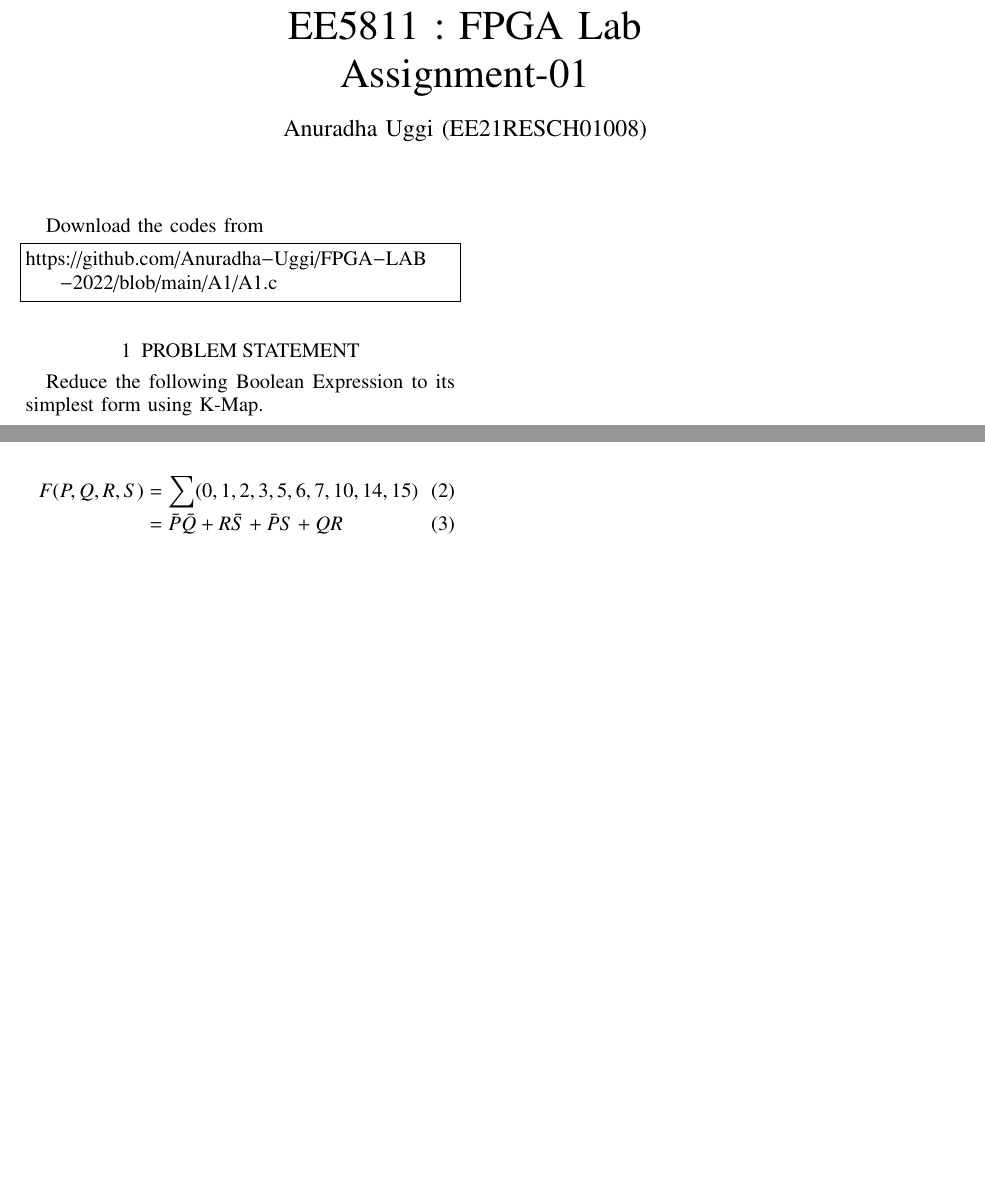
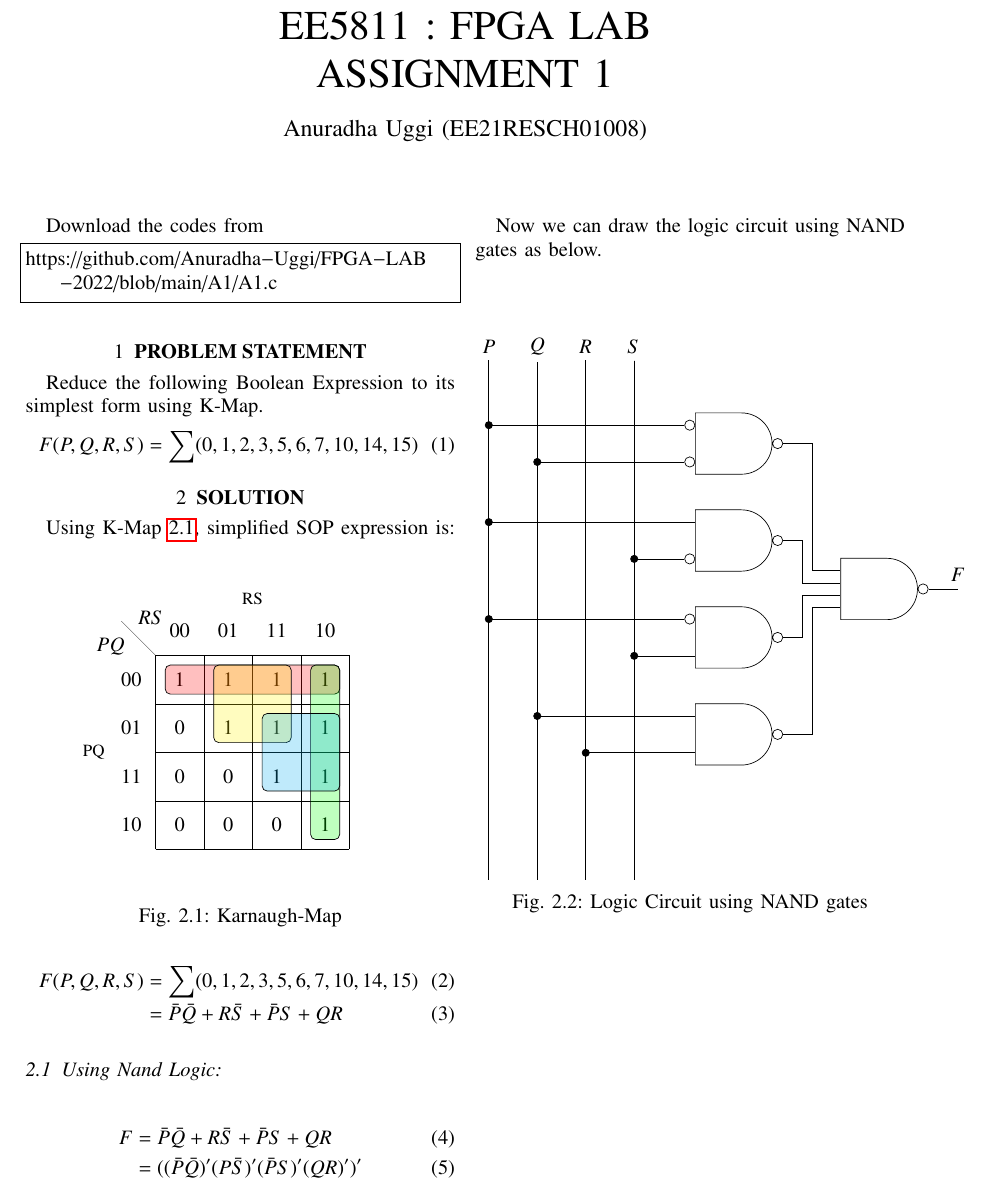
Before and after one commit to Anuradha-Uggi/FPGA-LAB-2022, a LaTeX paper (A1/main.tex): two parts of the page before the commit and part of the page after it, the two joined at a grey line, cut so that both start at the same text, the shorter picture padded with empty space. Compiled offline with pdfLaTeX.

Commit message:
Add files via upload

```diff
--- a/A1/main.tex
+++ b/A1/main.tex
@@ -47,6 +40,11 @@
     \usepackage{multirow}                                         %%
     \usepackage{hhline}                                           %%
     \usepackage{ifthen}                                           %%
+    \usepackage{lscape}
+\usepackage{multicol}
+\usepackage{chngcntr}
+%\usepackage{tfrupee}
+                                       %%
   %optionally (for landscape tables embedded in another document): %%
     \usepackage{lscape}
 \usepackage{multicol}
@@ -149,7 +147,9 @@ columns=fullflexible
      \def\midbox#1{\raisebox{-0.5\baselineskip}[0in][0in]{#1}}
 \vspace{3cm}
 \title{
-EE5811 : FPGA Lab\\ Assignment-01
+%	\logo{
+EE5811 : FPGA LAB \\ ASSIGNMENT 1
+%	}
 }
 \author{ Anuradha Uggi (EE21RESCH01008)}
 % make the title area
@@ -164,17 +164,16 @@ Download the codes from
 \begin{lstlisting}
 https://github.com/Anuradha-Uggi/FPGA-LAB-2022/blob/main/A1/A1.c
 \end{lstlisting}
-\section{PROBLEM STATEMENT}
+\section{\textbf{PROBLEM STATEMENT}}
 Reduce the following Boolean Expression to its simplest form using K-Map.
 \begin{align}
-    F(X,Y,Z,W)=\sum(0,1,2,3,5,6,7,10,14,15)
+    F(P,Q,R,S)=\sum(0,1,2,3,5,6,7,10,14,15)
 \end{align}
-\section{SOLUTION}
-From the K-Map shown in Figure \ref{fig:kmap} the above expression can be simplified as,
-\begin{figure}[!ht]
+\section{\textbf{SOLUTION}}
+Using K-Map \ref{fig:kmap}, simplified SOP expression is:
+\numberwithin{figure}{section}
+\begin{figure}[h]
 \centering
-\resizebox{\columnwidth}{!}
-{
 \begin{karnaugh-map}[4][4][1][$$RS$$][$$PQ$$]
     \minterms{0,1,2,3,5,6,7,10,14,15}
     \maxterms{4,8,9,11,12,13}
@@ -182,14 +181,67 @@ From the K-Map shown in Figure \ref{fig:kmap} the above expression can be simpli
     \implicant{2}{10}
     \implicant{1}{7}
     \implicant{7}{14}
-    \draw[color=black, ultra thin] (0,2) --
-    \end{karnaugh-map}
-}
-\caption{K-Map}
+
+    \draw[color=black, ultra thin] (0, 4) --
+    node [pos=0.7, above right, anchor=south west] {$RS$} % YOU CAN CHANGE NAME OF VAR HERE, THE $X$ IS USED FOR ITALICS
+    node [pos=0.7, below left, anchor=north east] {$PQ$} % SAME FOR THIS
+    ++(135:1);
+
+\end{karnaugh-map}
+\caption{Karnaugh-Map}
 \label{fig:kmap}
 \end{figure}
 \begin{align}
     F(P,Q,R,S) &= \sum(0,1,2,3,5,6,7,10,14,15) \\
     &= \Bar{P}\Bar{Q} + R\Bar{S} + \Bar{P}S+QR
 \end{align}
+\subsection{Using Nand Logic:}
+\begin{align}
+F &=\Bar{P}\Bar{Q} + R\Bar{S} + \Bar{P}S+QR\\
+  &=((\bar{P}\bar{Q})'(P\bar{S})'(\bar{P}S)'(QR)')'
+\end{align}
+
+Now we can draw the logic circuit using NAND gates as below.\\\\
+\begin{figure}[hbt!]
+    \centering
+\begin{circuitikz}[label distance=2mm, scale=2,
+  connection/.style={draw,circle,fill=black,inner sep=1.5pt}
+  ]
+\node (x) at (0.5,0) {$P$};
+\node (y) at (1,0) {$Q$};
+\node (z) at (1.5,0) {$R$};
+\node (w) at (2.0,0) {$S$};
+\node[nand gate US, draw, rotate=0, logic gate inputs=inni, scale=1.5] at ($(z)+(1.5,-1)$) (t1) {};
+\node[nand gate US, draw, rotate=0, logic gate inputs=nnni, scale=1.5] at ($(z)+(1.5,-2)$) (t2) {};
+\node[nand gate US, draw, rotate=0, logic gate inputs=innn, scale=1.5] at ($(z)+(1.5,-3)$) (t3) {};
+\node[nand gate US, draw, rotate=0, logic gate inputs=nnnn, scale=1.5] at ($(z)+(1.5,-4)$) (t4) {};
+\node[nand gate US, draw, rotate=0, logic gate inputs=nnnn, scale=1.5] at ($(t2)+(1.5,-0.5)$) (t5) {};
+
+\draw (x) -- ($(x) + (0,-5.5)$);
+\draw (y) -- ($(y) + (0,-5.5)$);
+\draw (z) -- ($(z) + (0,-5.5)$);
+\draw (w) -- ($(w) + (0,-5.5)$);
+
+\draw (x) |- (t1.input 1) node[connection,pos=0.5]{};
+\draw (y) |- (t1.input 4) node[connection,pos=0.5]{};
+
+\draw (x) |- (t2.input 1) node[connection,pos=0.5]{};
+\draw (w) |- (t2.input 4) node[connection,pos=0.5]{};
+
+\draw (x) |- (t3.input 1) node[connection,pos=0.5]{};
+\draw (w) |- (t3.input 4) node[connection,pos=0.5]{};
+
+\draw (y) |- (t4.input 1) node[connection,pos=0.5]{};
+\draw (z) |- (t4.input 4) node[connection,pos=0.5]{};
+
+\draw (t1.output) -- ([xshift=0.3cm]t1.output) |- (t5.input 1);
+\draw (t2.output) -- ([xshift=0.2cm]t2.output) |- (t5.input 2);
+\draw (t3.output) -- ([xshift=0.2cm]t3.output) |- (t5.input 3);
+\draw (t4.output) -- ([xshift=0.3cm]t4.output) |- (t5.input 4);
+\draw (t5.output) -- ([xshift=0.3cm]t5.output) node[above]{$F$};
+
+\end{circuitikz}
+\caption{Logic Circuit using NAND gates}
+\label{ckt1}
+\end{figure}
 \end{document}
```
Also changed, not shown: A1/A1.pdf, A1/main.tex (29 more changed lines), 1 other file.
